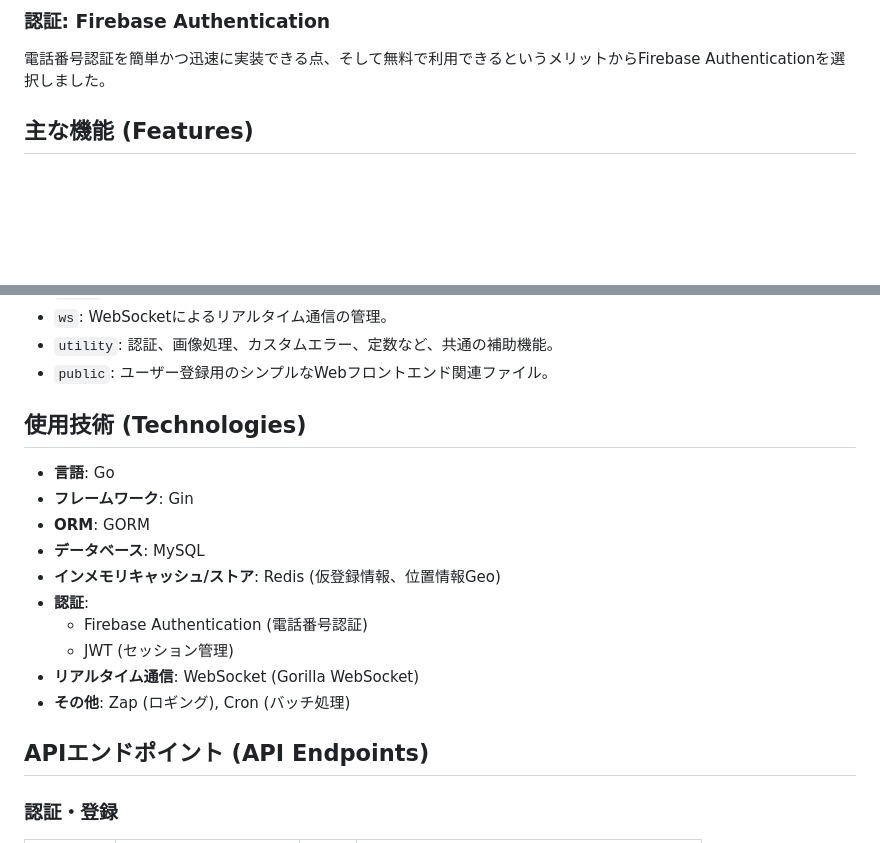
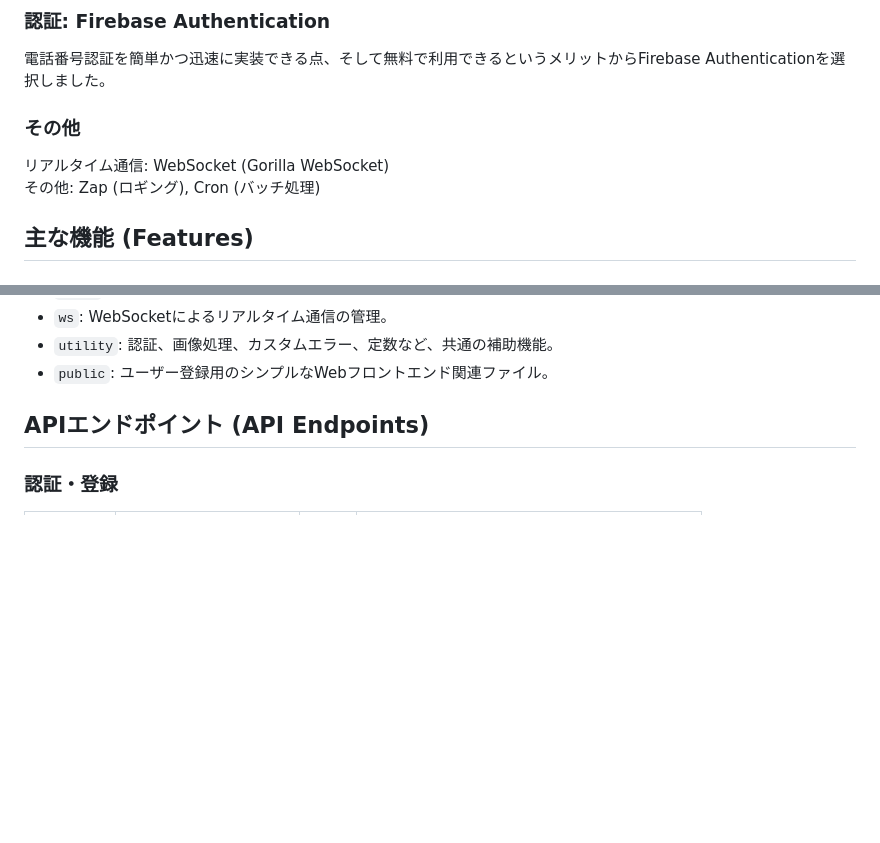
Before and after one commit to Doremifa-donuts/food-shuffle-api, a Markdown page: README.md, 2 parts joined by grey strips. Rendered like a GitHub page; blank space fills up the shorter version.

```diff
--- a/README.md
+++ b/README.md
@@ -34,6 +34,10 @@ Food Shuffle APIは、位置情報を活用して飲食店のレビューを共
 
 ### 認証: Firebase Authentication
 電話番号認証を簡単かつ迅速に実装できる点、そして無料で利用できるというメリットからFirebase Authenticationを選択しました。
+
+### その他
+リアルタイム通信: WebSocket (Gorilla WebSocket)
+その他: Zap (ロギング), Cron (バッチ処理)
 
 ## 主な機能 (Features)
 ### 一般ユーザー向け機能
@@ -81,19 +85,6 @@ Food Shuffle APIは、位置情報を活用して飲食店のレビューを共
 -   `ws`: WebSocketによるリアルタイム通信の管理。
 -   `utility`: 認証、画像処理、カスタムエラー、定数など、共通の補助機能。
 -   `public`: ユーザー登録用のシンプルなWebフロントエンド関連ファイル。
-
-## 使用技術 (Technologies)
-
--   **言語**: Go
--   **フレームワーク**: Gin
--   **ORM**: GORM
--   **データベース**: MySQL
--   **インメモリキャッシュ/ストア**: Redis (仮登録情報、位置情報Geo)
--   **認証**:
-    -   Firebase Authentication (電話番号認証)
-    -   JWT (セッション管理)
--   **リアルタイム通信**: WebSocket (Gorilla WebSocket)
--   **その他**: Zap (ロギング), Cron (バッチ処理)
 
 ## APIエンドポイント (API Endpoints)
 
```
